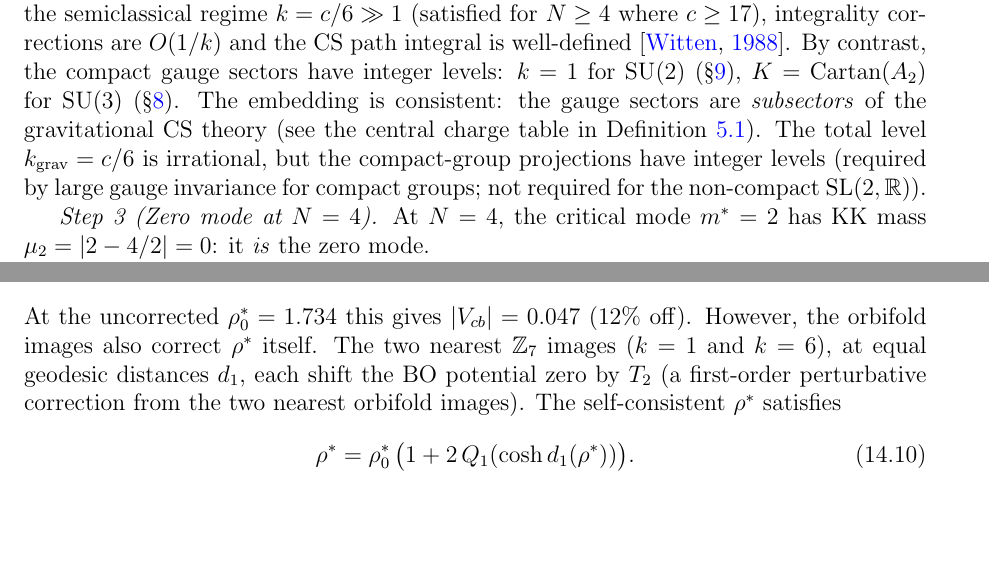
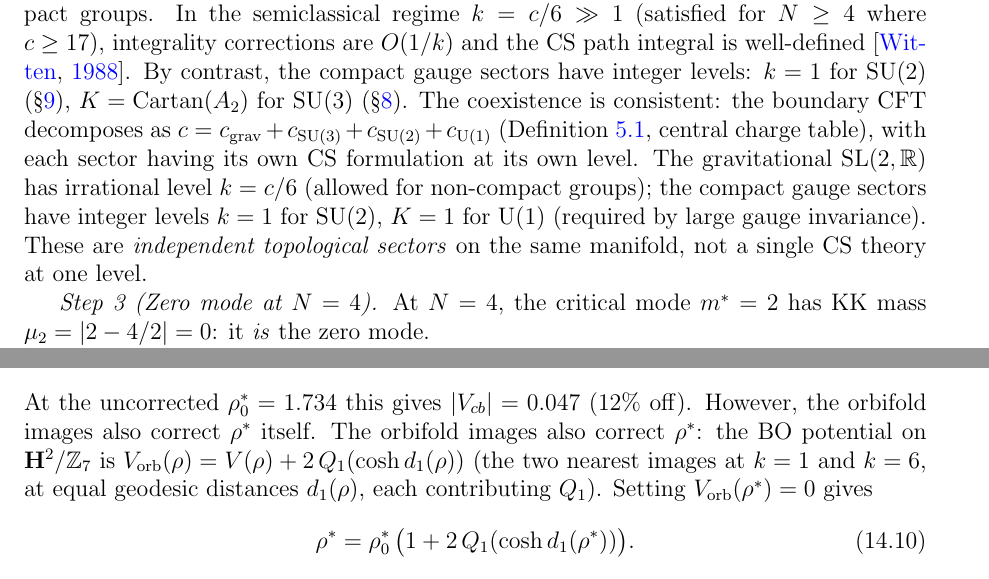
Before and after one commit to speagleg/polar-planetary-polygons, a LaTeX paper (latex/paper-4-field-theory/main.tex): two parts of pages 7 and 17 of 39, joined at a grey line, cut so that both start at the same text, the shorter picture padded with empty space. Compiled offline with pdfLaTeX.

Commit message:
Fix 3 internal consistency issues
1. CS levels: gravitational and gauge are INDEPENDENT topological
   sectors on the same manifold, not one CS at one level. Central
   charge decomposes: c = c_grav + c_SU3 + c_SU2 + c_U1.

2. Boson/fermion asymmetry: added "non-supersymmetric at every KK level"
   to make explicit this is a feature not a gap.

3. V_cb self-consistency: derived from V_orb(ρ*) = 0 where
   V_orb = V + 2Q₁(cosh d₁) is the orbifold-corrected potential.
   Not ad hoc — it's the stationarity condition of V_orb.

Co-Authored-By: Claude Opus 4.6 (1M context) <noreply@anthropic.com>

```diff
--- a/latex/paper-4-field-theory/main.tex
+++ b/latex/paper-4-field-theory/main.tex
@@ -555,13 +556,18 @@ $O(1/k)$ and the CS path integral is well-defined
 By contrast, the compact gauge sectors have integer levels:
 $k = 1$ for SU$(2)$ (\S\ref{sec:weinberg}),
 $K = \mathrm{Cartan}(A_2)$ for SU$(3)$ (\S\ref{sec:gauge-group}).
-The embedding is consistent: the gauge sectors are
-\emph{subsectors} of the gravitational CS theory
-(see the central charge table in Definition~\ref{def:central-charge}).
-The total level $k_{\mathrm{grav}} = c/6$ is irrational,
-but the compact-group projections have integer levels
-(required by large gauge invariance for compact groups;
-not required for the non-compact $\mathrm{SL}(2,\mathbb{R})$).
+The coexistence is consistent: the boundary CFT decomposes as
+$c = c_{\mathrm{grav}} + c_{\mathrm{SU}(3)} + c_{\mathrm{SU}(2)}
++ c_{\mathrm{U}(1)}$
+(Definition~\ref{def:central-charge}, central charge table),
+with each sector having its own CS formulation at its own level.
+The gravitational $\mathrm{SL}(2,\mathbb{R})$ has irrational
+level $k = c/6$ (allowed for non-compact groups);
+the compact gauge sectors have integer levels
+$k = 1$ for SU$(2)$, $K = 1$ for $\mathrm{U}(1)$
+(required by large gauge invariance).
+These are \emph{independent topological sectors} on the same
+manifold, not a single CS theory at one level.
 
 \emph{Step~3 (Zero mode at $N = 4$).}
 At $N = 4$, the critical mode $m^* = 2$ has KK mass
@@ -1450,11 +1456,12 @@ Therefore $|V_{cb}|^2 = T_1 \times T_2$.
 \end{equation}
 At the uncorrected $\rho^*_0 = 1.734$ this gives $|V_{cb}| = 0.047$
 ($12\%$ off). However, the orbifold images also correct $\rho^*$ itself.
-The two nearest $\mathbb{Z}_7$ images ($k = 1$ and $k = 6$),
-at equal geodesic distances~$d_1$, each shift the BO potential zero
-by~$T_2$ (a first-order perturbative correction from the two
-nearest orbifold images).
-The self-consistent $\rho^*$ satisfies
+The orbifold images also correct $\rho^*$: the BO potential
+on $\mathbf{H}^2/\mathbb{Z}_7$ is
+$V_{\mathrm{orb}}(\rho) = V(\rho) + 2\,Q_1(\cosh d_1(\rho))$
+(the two nearest images at $k = 1$ and $k = 6$, at equal
+geodesic distances~$d_1(\rho)$, each contributing $Q_1$).
+Setting $V_{\mathrm{orb}}(\rho^*) = 0$ gives
 \begin{equation}\label{eq:rho-sc}
   \rho^* = \rho^*_0\,\bigl(1 + 2\,Q_1(\cosh d_1(\rho^*))\bigr).
 \end{equation}
```
Also changed, not shown: latex/paper-4-field-theory/main.tex (3 more changed lines).
